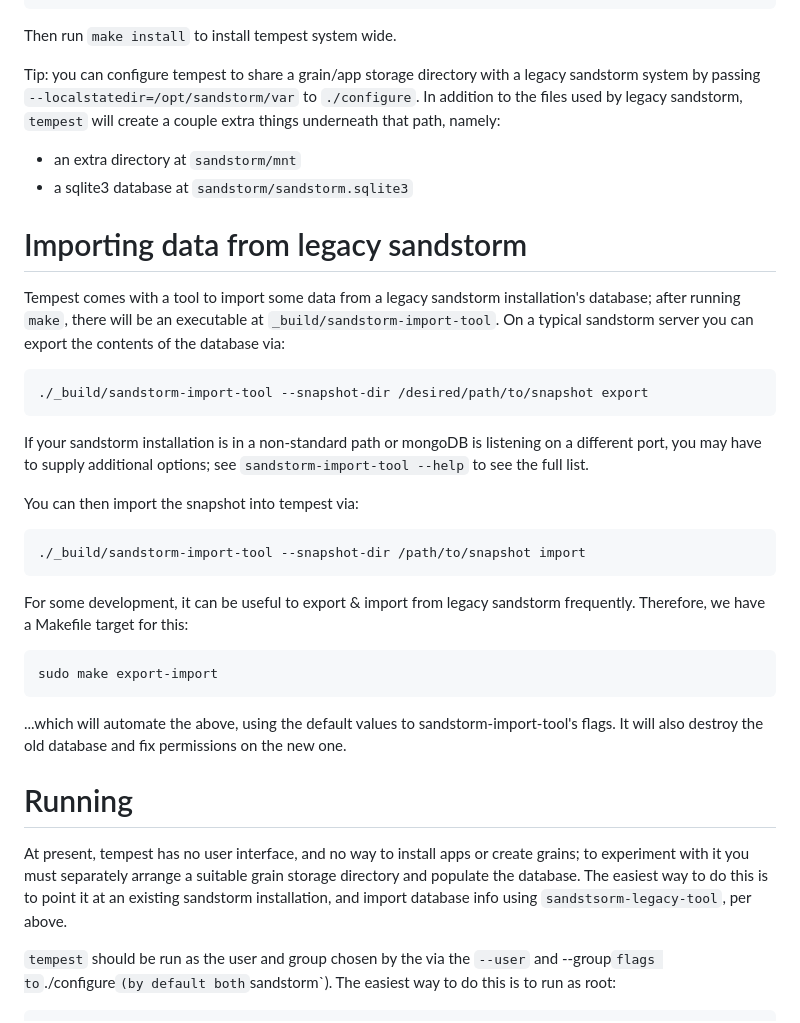
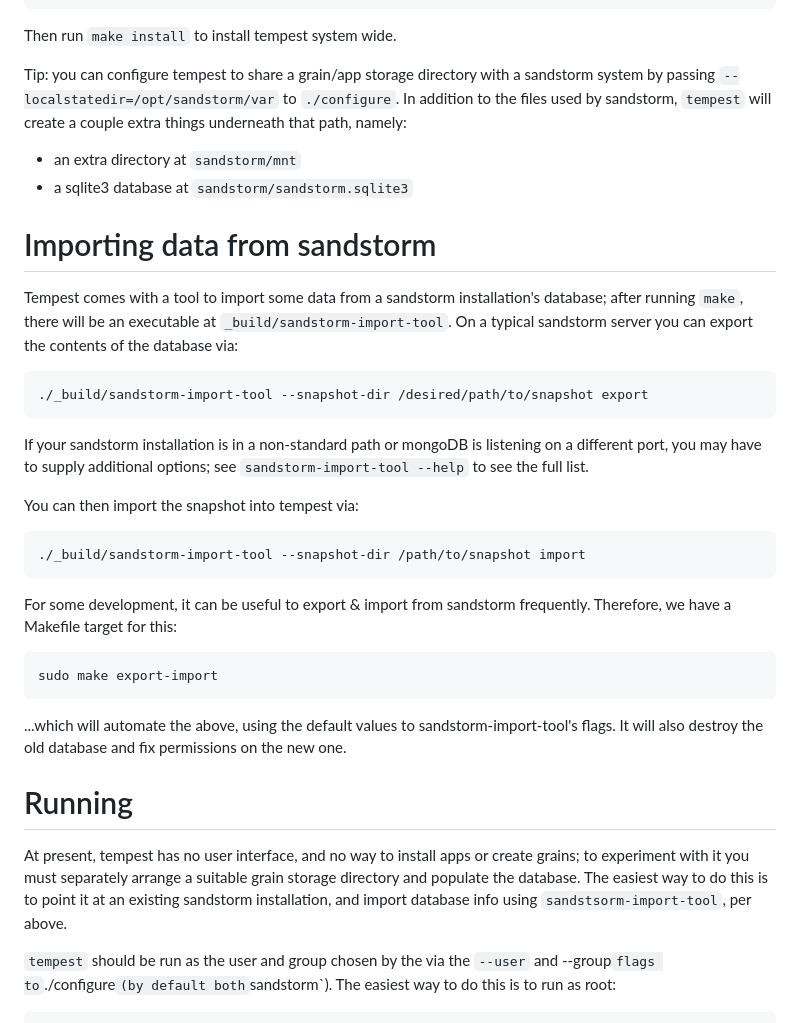
Before and after one commit to zenhack/tempest, a Markdown page: README.md, the part around the change. GitHub-like rendering.

Commit message:
Fix some README bitrot re: names of things.

````diff
--- a/README.md
+++ b/README.md
@@ -43,18 +43,18 @@ make
 Then run `make install` to install tempest system wide.
 
 Tip: you can configure tempest to share a grain/app storage
-directory with a legacy sandstorm system by passing
+directory with a sandstorm system by passing
 `--localstatedir=/opt/sandstorm/var` to `./configure`.  In addition to
-the files used by legacy sandstorm, `tempest` will create a
-couple extra things underneath that path, namely:
+the files used by sandstorm, `tempest` will create a couple extra things
+underneath that path, namely:
 
 - an extra directory at `sandstorm/mnt`
 - a sqlite3 database at `sandstorm/sandstorm.sqlite3`
 
-# Importing data from legacy sandstorm
+# Importing data from sandstorm
 
-Tempest comes with a tool to import some data from a legacy
-sandstorm installation's database; after running `make`, there will be
+Tempest comes with a tool to import some data from a sandstorm
+installation's database; after running `make`, there will be
 an executable at `_build/sandstorm-import-tool`. On a typical sandstorm
 server you can export the contents of the database via:
 
@@ -72,8 +72,8 @@ You can then import the snapshot into tempest via:
 ./_build/sandstorm-import-tool --snapshot-dir /path/to/snapshot import
 ```
 
-For some development, it can be useful to export & import from legacy
-sandstorm frequently. Therefore, we have a Makefile target for this:
+For some development, it can be useful to export & import from sandstorm
+frequently. Therefore, we have a Makefile target for this:
 
 ```
 sudo make export-import
@@ -89,7 +89,7 @@ At present, tempest has no user interface, and no way to install
 apps or create grains; to experiment with it you must separately arrange
 a suitable grain storage directory and populate the database. The easiest
 way to do this is to point it at an existing sandstorm installation, and
-import database info using `sandstsorm-legacy-tool`, per above.
+import database info using `sandstsorm-import-tool`, per above.
 
 `tempest` should be run as the user and group chosen by the via
 the `--user` and --group` flags to `./configure` (by default both
````
